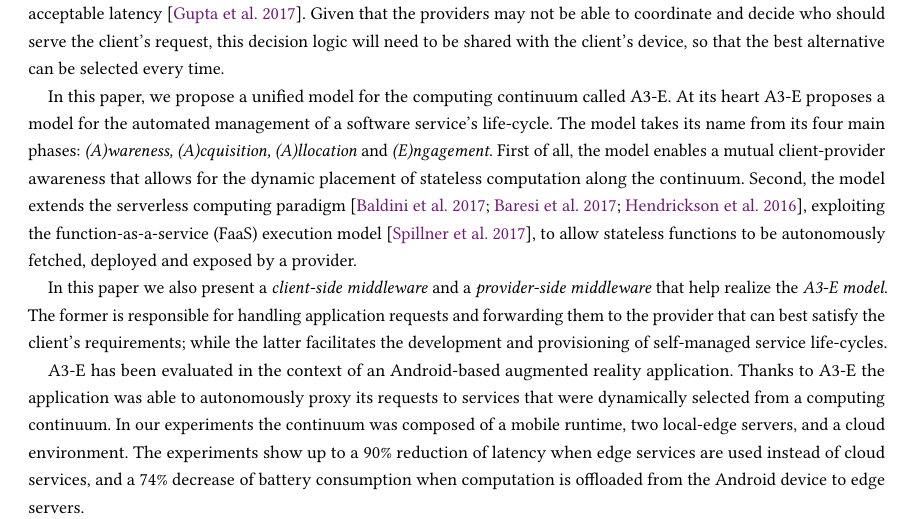
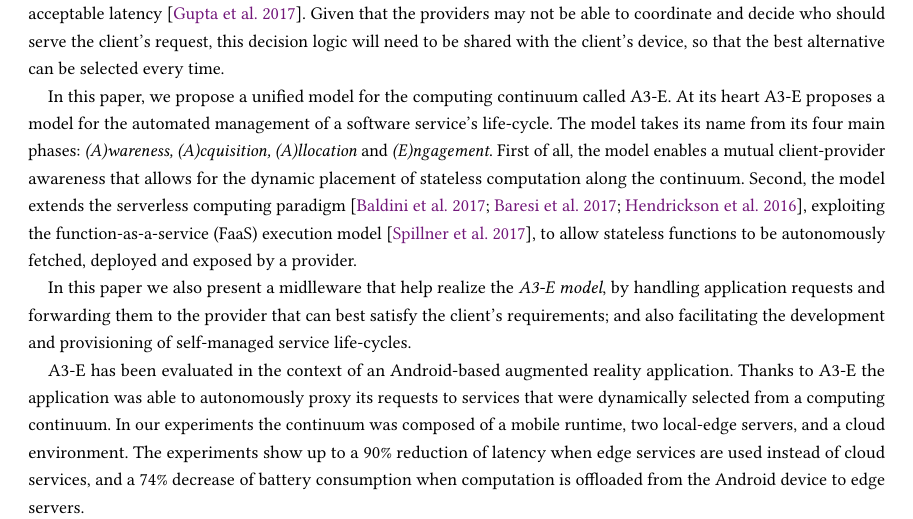
Before and after one commit to danilomendonca/acm-toit-continuum, a LaTeX paper (main.tex, which reads sections/intro-sam.tex): part of page 2 of 21, cut so that both start at the same text. Compiled offline with pdfLaTeX.

Commit message:
changed intro to refer to the middleware as a whole

```diff
--- a/sections/intro-sam.tex
+++ b/sections/intro-sam.tex
@@ -15,7 +15,10 @@ The advantage of embracing the computing continuum is that it allows an applicat
 
 In this paper, we propose a unified model for the computing continuum called A3-E. At its heart A3-E proposes a model for the automated management of a software service's life-cycle. The model takes its name from its four main phases: \textit{(A)wareness, (A)cquisition, (A)llocation} and \textit{(E)ngagement}. First of all, the model enables a mutual client-provider awareness that allows for the dynamic placement of stateless computation along the continuum. Second, the model extends the serverless computing paradigm~\cite{Hendrickson:2016,baldini2017serverless,GarrigaMendonca2017}, exploiting the function-as-a-service (FaaS) execution model~\cite{MateosFaaster17}, to allow stateless functions to be autonomously fetched, deployed and exposed by a provider.
 
-In this paper we also present a \textit{client-side middleware} and a \textit{provider-side middleware} that help realize the \textit{A3-E model}. The former is responsible for handling application requests and forwarding them to the provider that can best satisfy the client's requirements; while the latter facilitates the development and provisioning of self-managed service life-cycles.
+%TODO I replaced the client-side and provider-side middleware by just middleware, to avoid both the inconsistency among provider and domain (used latter), while presenting the middleware as a whole.
+In this paper we also present a midlleware that help realize the \textit{A3-E model}, by handling application requests and forwarding them to the provider that can best satisfy the client's requirements; and also facilitating the development and provisioning of self-managed service life-cycles.
+
+%In this paper we also present a \textit{client-side middleware} and a \textit{provider-side middleware} that help realize the \textit{A3-E model}. The former is responsible for handling application requests and forwarding them to the provider that can best satisfy the client's requirements; while the latter facilitates the development and provisioning of self-managed service life-cycles.
 
 A3-E has been evaluated in the context of an Android-based augmented reality application. Thanks to A3-E the application was able to autonomously proxy its requests to services that were dynamically selected from a computing continuum. In our experiments the continuum was composed of a mobile runtime, two local-edge servers, and a cloud environment. The experiments show up to a 90\% reduction of latency when edge services are used instead of cloud services, and a 74\% decrease of battery consumption when computation is offloaded from the Android device to edge servers.
 
```
